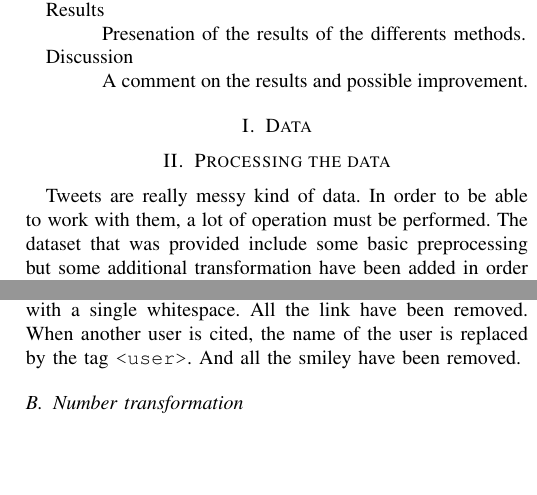
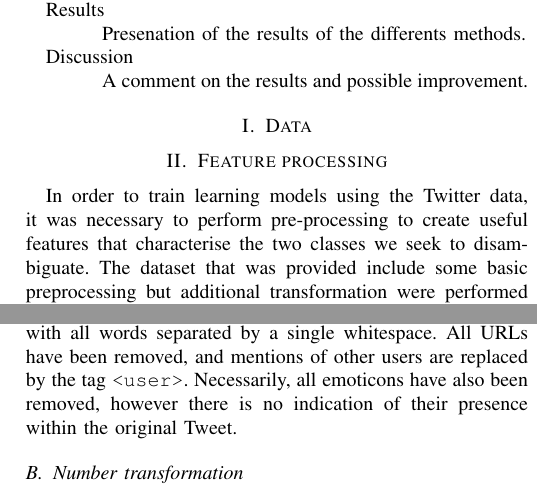
Before and after one commit to epflProjects/MachineLearning, a LaTeX paper (Project02/Report/report.tex, which reads Project02/Report/sec-processing.tex): two parts of the columns of the page, joined at a grey line, cut so that both start at the same text, the shorter picture padded with empty space. Compiled offline with pdfLaTeX.

Commit message:
Minor grammar changes, consistency with data section

```diff
--- a/Project02/Report/sec-processing.tex
+++ b/Project02/Report/sec-processing.tex
@@ -1,7 +1,8 @@
-\section{Processing the data}
-Tweets are really messy kind of data. In order to be able to work with them, a lot of operation must be performed. The dataset that was provided include some basic preprocessing but some additional transformation have been added in order to improve the predictions. Some transformations are inspired by the Glove documentation \cite{Glove}.
+\section{Feature processing}
+\label{sec:processing}
+In order to train learning models using the Twitter data, it was necessary to perform pre-processing to create useful features that characterise the two classes we seek to disambiguate. The dataset that was provided include some basic preprocessing but additional transformation were performed in order to improve our classification performance. Some transformations are inspired by the Glove documentation \cite{Glove}.
 
-\subsection{Base transformation}
-The dataset that is employed consist of 1.25 millions of positive tweets and the same number of negative tweets for the training part and 10'000 tweets to evaluate. Each line of the data file represents one tweet and all words are separated with a single whitespace. All the link have been removed. When another user is cited, the name of the user is replaced by the tag \texttt{<user>}. And all the smiley have been removed.
+\subsection{Base transformations}
+Each line of the provided data files represents one Tweet, with all words separated by a single whitespace. All URLs have been removed, and mentions of other users are replaced by the tag \texttt{<user>}. Necessarily, all emoticons have also been removed, however there is no indication of their presence within the original Tweet.
 
 \subsection{Number transformation}
```
Also changed, not shown: Project02/Report/sec-processing.tex (5 more changed lines).
